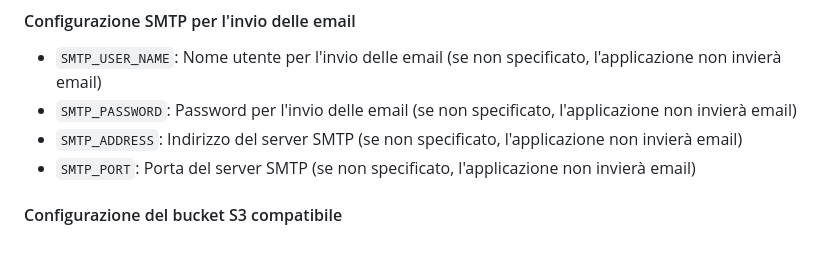
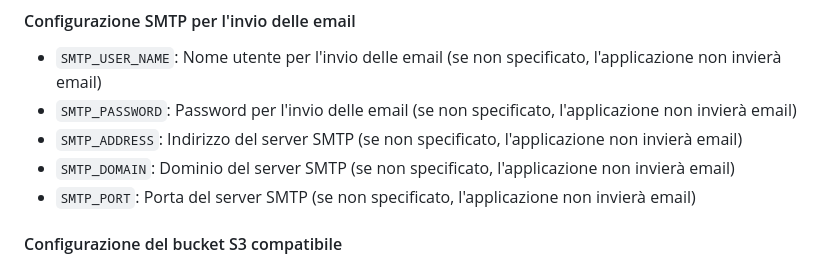
Before and after one commit to Matilda-org/matilda, a Markdown page: README.md, the part around the change. Drawn GitHub-style.

```diff
--- a/README.md
+++ b/README.md
@@ -60,6 +60,7 @@ Per eseguire l'applicazione correttamente è necessario configurare le seguenti
 - `SMTP_USER_NAME`: Nome utente per l'invio delle email (se non specificato, l'applicazione non invierà email)
 - `SMTP_PASSWORD`: Password per l'invio delle email (se non specificato, l'applicazione non invierà email)
 - `SMTP_ADDRESS`: Indirizzo del server SMTP (se non specificato, l'applicazione non invierà email)
+- `SMTP_DOMAIN`: Dominio del server SMTP (se non specificato, l'applicazione non invierà email)
 - `SMTP_PORT`: Porta del server SMTP (se non specificato, l'applicazione non invierà email)
 
 #### Configurazione del bucket S3 compatibile
```
